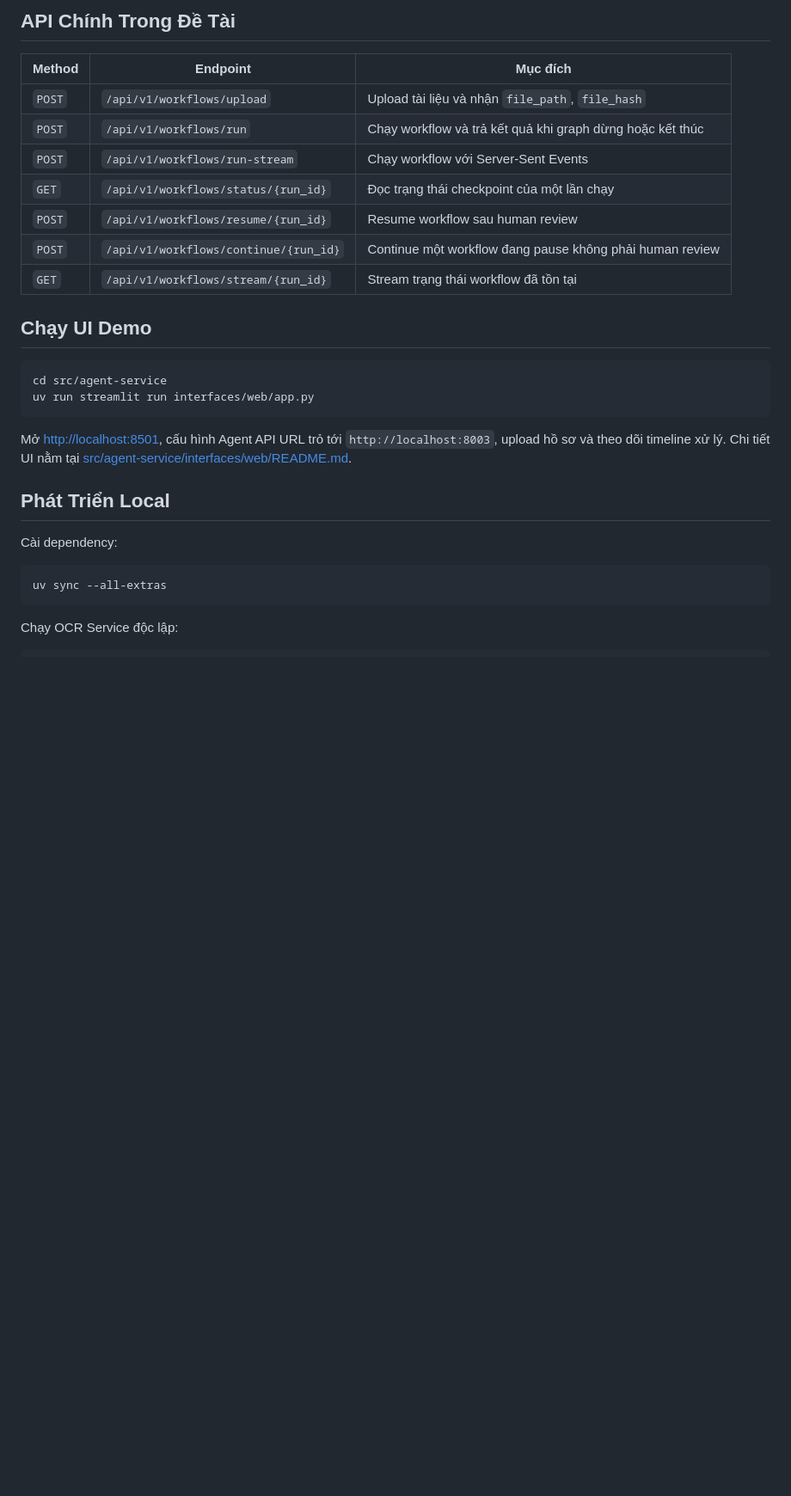
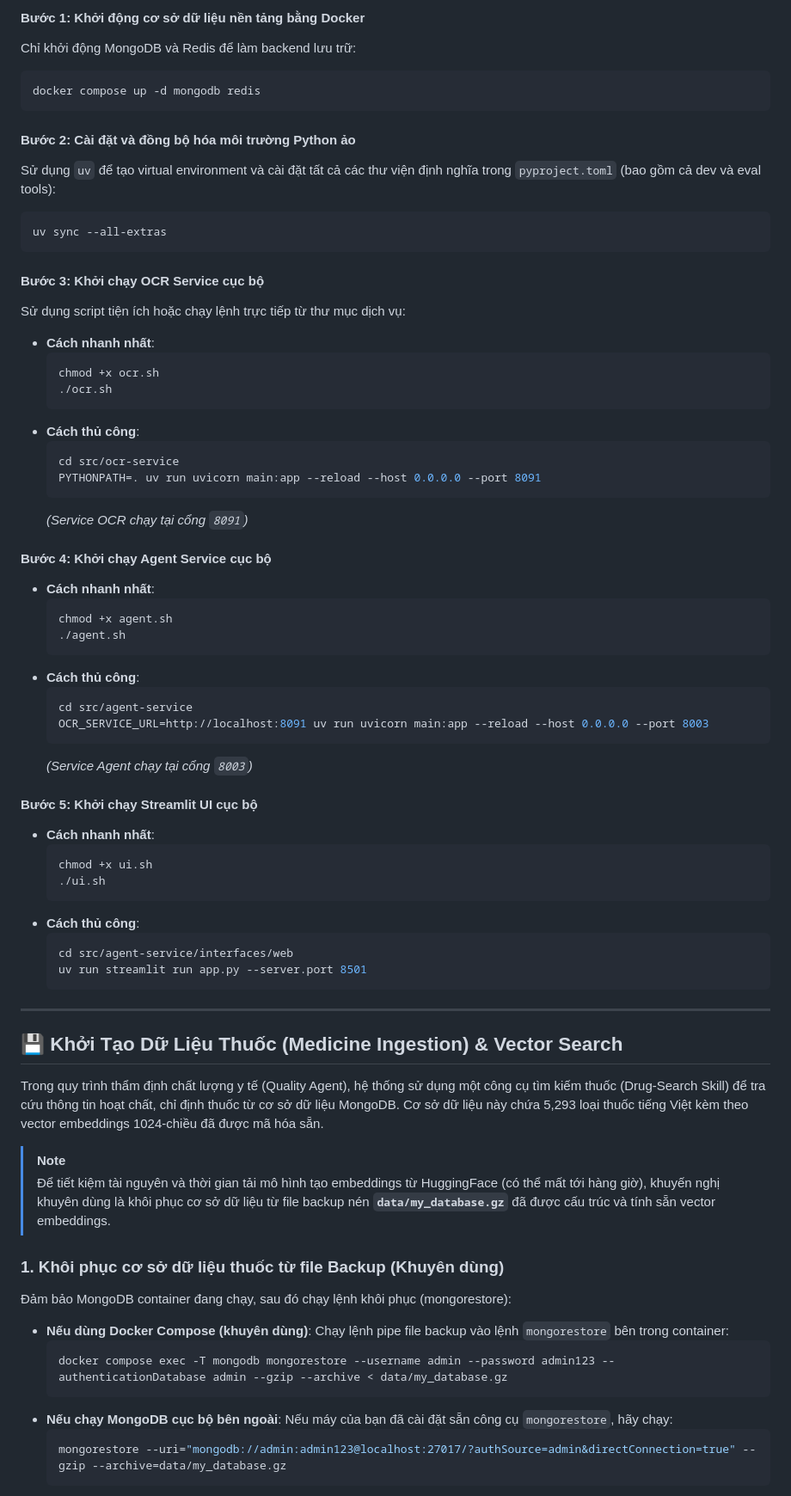
Before and after one commit to anhtuan23004/Undergraduate-thesis-2026, a Markdown page: README.md, the part around one of its changes. Shown at 86% size. Drawn GitHub-style; blank space fills up the shorter version.

````diff
--- a/README.md
+++ b/README.md
@@ -171,32 +110,75 @@ Khi `DEBUG=false`, Agent Service thực hiện startup validation nghiêm ngặt
 
-## API Chính Trong Đề Tài
-
-| Method | Endpoint | Mục đích |
-| --- | --- | --- |
-| `POST` | `/api/v1/workflows/upload` | Upload tài liệu và nhận `file_path`, `file_hash` |
-| `POST` | `/api/v1/workflows/run` | Chạy workflow và trả kết quả khi graph dừng hoặc kết thúc |
-| `POST` | `/api/v1/workflows/run-stream` | Chạy workflow với Server-Sent Events |
-| `GET` | `/api/v1/workflows/status/{run_id}` | Đọc trạng thái checkpoint của một lần chạy |
-| `POST` | `/api/v1/workflows/resume/{run_id}` | Resume workflow sau human review |
-| `POST` | `/api/v1/workflows/continue/{run_id}` | Continue một workflow đang pause không phải human review |
-| `GET` | `/api/v1/workflows/stream/{run_id}` | Stream trạng thái workflow đã tồn tại |
-
-## Chạy UI Demo
-
+#### Bước 1: Khởi động cơ sở dữ liệu nền tảng bằng Docker
+Chỉ khởi động MongoDB và Redis để làm backend lưu trữ:
 ```bash
-cd src/agent-service
-uv run streamlit run interfaces/web/app.py
+docker compose up -d mongodb redis
 ```
 
-Mở <http://localhost:8501>, cấu hình Agent API URL trỏ tới `http://localhost:8003`, upload hồ sơ và theo dõi timeline xử lý. Chi tiết UI nằm tại [src/agent-service/interfaces/web/README.md](src/agent-service/interfaces/web/README.md).
-
-## Phát Triển Local
-
-Cài dependency:
-
+#### Bước 2: Cài đặt và đồng bộ hóa môi trường Python ảo
+Sử dụng `uv` để tạo virtual environment và cài đặt tất cả các thư viện định nghĩa trong `pyproject.toml` (bao gồm cả dev và eval tools):
 ```bash
 uv sync --all-extras
 ```
 
-Chạy OCR Service độc lập:
+#### Bước 3: Khởi chạy OCR Service cục bộ
+Sử dụng script tiện ích hoặc chạy lệnh trực tiếp từ thư mục dịch vụ:
+- **Cách nhanh nhất**:
+  ```bash
+  chmod +x ocr.sh
+  ./ocr.sh
+  ```
+- **Cách thủ công**:
+  ```bash
+  cd src/ocr-service
+  PYTHONPATH=. uv run uvicorn main:app --reload --host 0.0.0.0 --port 8091
+  ```
+  *(Service OCR chạy tại cổng `8091`)*
 
+#### Bước 4: Khởi chạy Agent Service cục bộ
+- **Cách nhanh nhất**:
+  ```bash
+  chmod +x agent.sh
+  ./agent.sh
+  ```
+- **Cách thủ công**:
+  ```bash
+  cd src/agent-service
+  OCR_SERVICE_URL=http://localhost:8091 uv run uvicorn main:app --reload --host 0.0.0.0 --port 8003
+  ```
+  *(Service Agent chạy tại cổng `8003`)*
+
+#### Bước 5: Khởi chạy Streamlit UI cục bộ
+- **Cách nhanh nhất**:
+  ```bash
+  chmod +x ui.sh
+  ./ui.sh
+  ```
+- **Cách thủ công**:
+  ```bash
+  cd src/agent-service/interfaces/web
+  uv run streamlit run app.py --server.port 8501
+  ```
+
+---
+
+## 💾 Khởi Tạo Dữ Liệu Thuốc (Medicine Ingestion) & Vector Search
+
+Trong quy trình thẩm định chất lượng y tế (Quality Agent), hệ thống sử dụng một công cụ tìm kiếm thuốc (Drug-Search Skill) để tra cứu thông tin hoạt chất, chỉ định thuốc từ cơ sở dữ liệu MongoDB. Cơ sở dữ liệu này chứa 5,293 loại thuốc tiếng Việt kèm theo vector embeddings 1024-chiều đã được mã hóa sẵn.
+
+> [!NOTE]
+> Để tiết kiệm tài nguyên và thời gian tải mô hình tạo embeddings từ HuggingFace (có thể mất tới hàng giờ), khuyến nghị khuyên dùng là khôi phục cơ sở dữ liệu từ file backup nén **`data/my_database.gz`** đã được cấu trúc và tính sẵn vector embeddings.
+
+### 1. Khôi phục cơ sở dữ liệu thuốc từ file Backup (Khuyên dùng)
+Đảm bảo MongoDB container đang chạy, sau đó chạy lệnh khôi phục (mongorestore):
+
+- **Nếu dùng Docker Compose (khuyên dùng)**:
+  Chạy lệnh pipe file backup vào lệnh `mongorestore` bên trong container:
+  ```bash
+  docker compose exec -T mongodb mongorestore --username admin --password admin123 --authenticationDatabase admin --gzip --archive < data/my_database.gz
+  ```
+- **Nếu chạy MongoDB cục bộ bên ngoài**:
+  Nếu máy của bạn đã cài đặt sẵn công cụ `mongorestore`, hãy chạy:
+  ```bash
+  mongorestore --uri="mongodb://admin:admin123@localhost:27017/?authSource=admin&directConnection=true" --gzip --archive=data/my_database.gz
+  ```
+
````
Also changed, not shown: other parts of README.md (+161 -150 lines).
